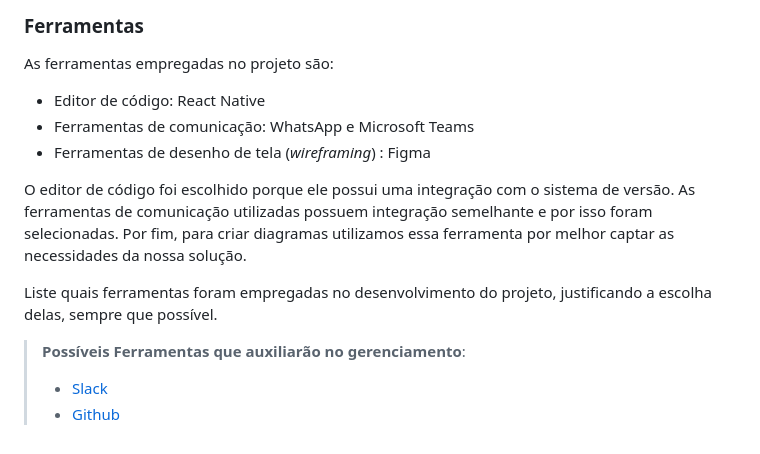
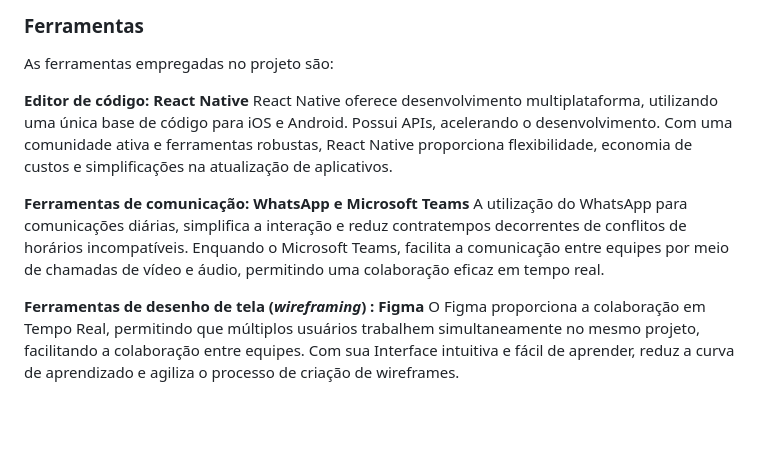
Before and after one commit to ICEI-PUC-Minas-PMV-ADS/pmv-ads-2024-1-e3-proj-mov-t6-pmv-ads-2024-1-e3-proj-versioncontrol, a Markdown page: docs/03-Metodologia.md, the part around the change. Rendered like a GitHub page; blank space fills up the shorter version.

Commit message:
Update 03-Metodologia.md
ferramentas

```diff
--- a/docs/03-Metodologia.md
+++ b/docs/03-Metodologia.md
@@ -51,14 +51,11 @@ O Grupo está realizando uma reunião semanal toda terça feira para gerenciar o
 
 As ferramentas empregadas no projeto são:
 
-- Editor de código: React Native
-- Ferramentas de comunicação: WhatsApp e Microsoft Teams
-- Ferramentas de desenho de tela (_wireframing_) : Figma
+**Editor de código: React Native**
+React Native oferece desenvolvimento multiplataforma, utilizando uma única base de código para iOS e Android. Possui APIs, acelerando o desenvolvimento. Com uma comunidade ativa e ferramentas robustas, React Native proporciona flexibilidade, economia de custos e simplificações na atualização de aplicativos.
 
-O editor de código foi escolhido porque ele possui uma integração com o sistema de versão. As ferramentas de comunicação utilizadas possuem integração semelhante e por isso foram selecionadas. Por fim, para criar diagramas utilizamos essa ferramenta por melhor captar as necessidades da nossa solução.
+**Ferramentas de comunicação: WhatsApp e Microsoft Teams**
+A utilização do WhatsApp para comunicações diárias, simplifica a interação e reduz contratempos decorrentes de conflitos de horários incompatíveis. Enquando o Microsoft Teams, facilita a comunicação entre equipes por meio de chamadas de vídeo e áudio, permitindo uma colaboração eficaz em tempo real.
 
-Liste quais ferramentas foram empregadas no desenvolvimento do projeto, justificando a escolha delas, sempre que possível.
-
-> **Possíveis Ferramentas que auxiliarão no gerenciamento**:
-> - [Slack](https://slack.com/)
-> - [Github](https://github.com/)
+**Ferramentas de desenho de tela (_wireframing_) : Figma**
+O Figma proporciona a colaboração em Tempo Real, permitindo que múltiplos usuários trabalhem simultaneamente no mesmo projeto, facilitando a colaboração entre equipes. Com sua Interface intuitiva e fácil de aprender, reduz a curva de aprendizado e agiliza o processo de criação de wireframes.
```
